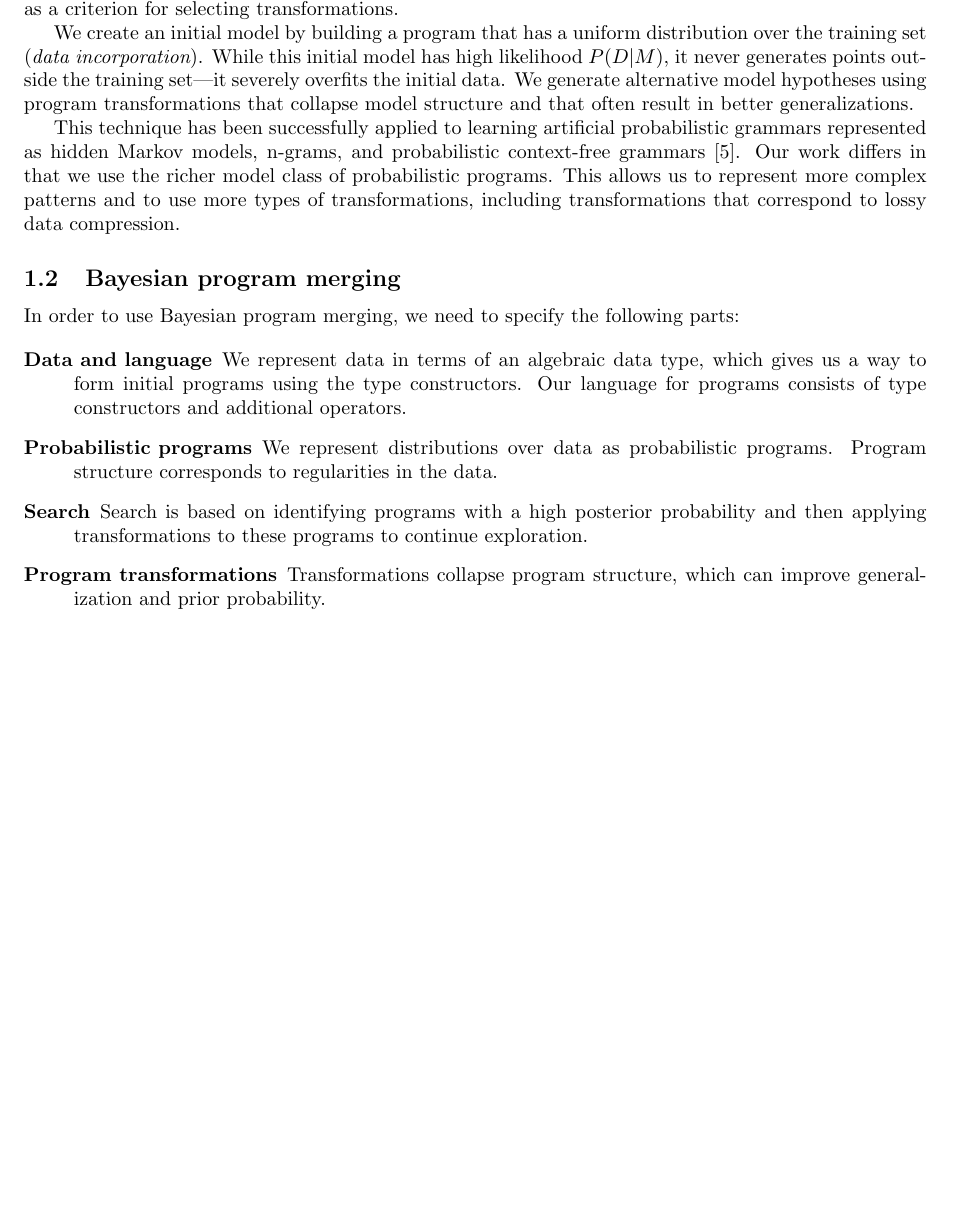
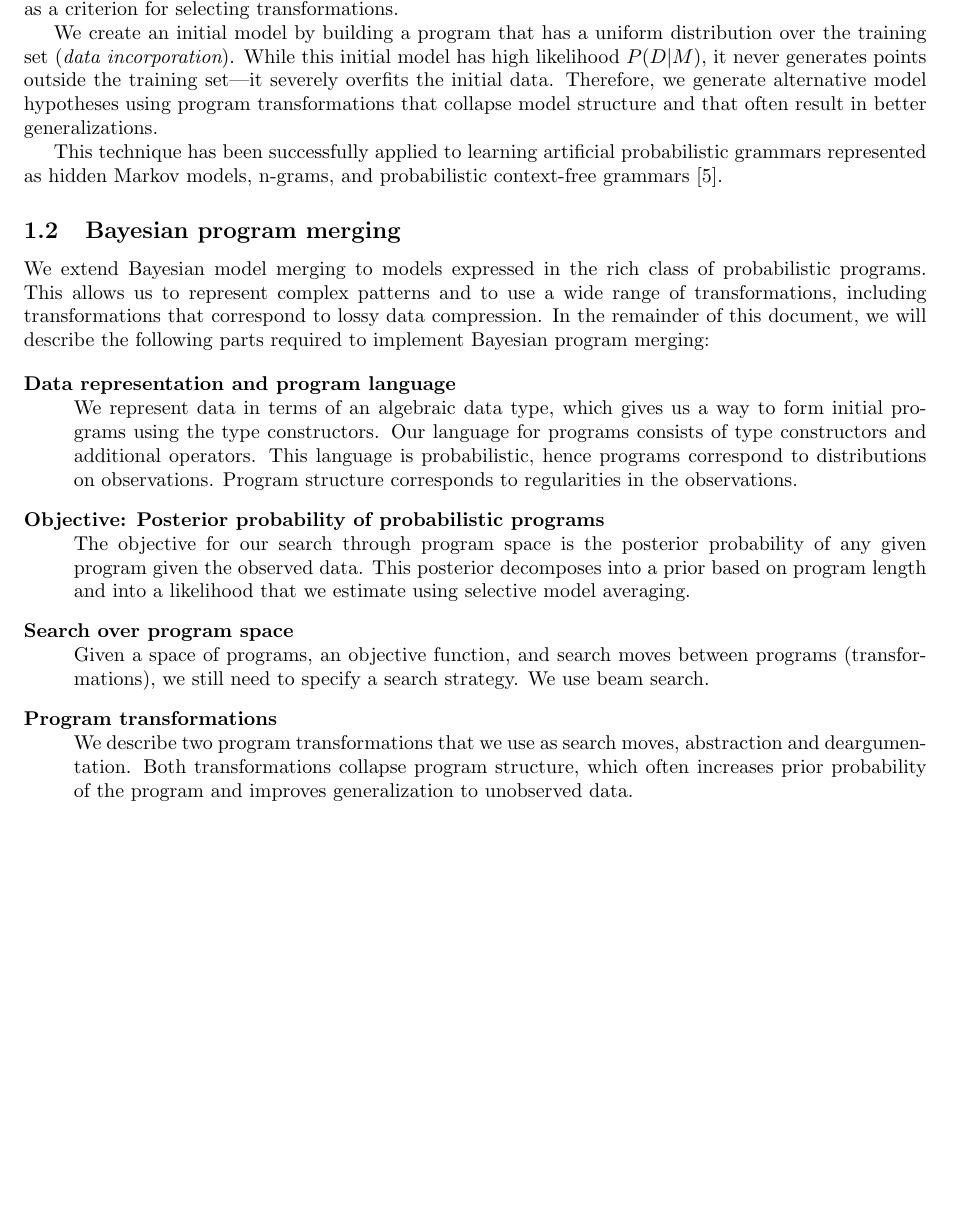
Before and after one commit to ih/bpm, a LaTeX paper (report/bpm-report.tex): part of page 3 of 34, cut so that both start at the same text. Compiled offline with pdfLaTeX.

Commit message:
Edited section 1.2.

```diff
--- a/report/bpm-report.tex
+++ b/report/bpm-report.tex
@@ -67,22 +67,25 @@ This report \emph{is not} a completed academic work. In particular, it does litt
 
 Bayesian model merging is a framework for searching through a space of generative models in order to find a model that accurately generates the observed data.  The main idea is to search model space through a series of merge transformations and to use the posterior $P(M|D)$ of model $M$ given data $D$ as a criterion for selecting transformations.
 
-We create an initial model by building a program that has a uniform distribution over the training set ({\em data incorporation}).  While this initial model has high likelihood $P(D|M)$, it never generates points outside the training set---it severely overfits the initial data.  We generate alternative model hypotheses using program transformations that collapse model structure and that often result in better generalizations.
+We create an initial model by building a program that has a uniform distribution over the training set ({\em data incorporation}).  While this initial model has high likelihood $P(D|M)$, it never generates points outside the training set---it severely overfits the initial data. Therefore, we generate alternative model hypotheses using program transformations that collapse model structure and that often result in better generalizations.
 
-This technique has been successfully applied to learning artificial probabilistic grammars represented as hidden Markov models, n-grams, and probabilistic context-free grammars \cite{Stolcke:1994:IPG:645515.658235}. Our work differs in that we use the richer model class of probabilistic programs.  This allows us to represent more complex patterns and to use more types of transformations, including transformations that correspond to lossy data compression.
+This technique has been successfully applied to learning artificial probabilistic grammars represented as hidden Markov models, n-grams, and probabilistic context-free grammars \cite{Stolcke:1994:IPG:645515.658235}.
 
 
 \subsection{Bayesian program merging}
 
-In order to use Bayesian program merging, we need to specify the following parts:
+We extend Bayesian model merging to models expressed in the rich class of probabilistic programs.  This allows us to represent complex patterns and to use a wide range of transformations, including transformations that correspond to lossy data compression. In the remainder of this document, we will describe the following parts required to implement Bayesian program merging:
 
 \begin{description}
-\item[Data and language] We represent data in terms of an algebraic data type, which gives us a way to form initial programs using the type constructors. Our language for programs consists of type constructors and additional operators.
-\item[Probabilistic programs]  We represent distributions over data as probabilistic programs. Program structure corresponds to regularities in the data.
-\item[Search] Search is based on identifying programs with a high posterior probability and then applying transformations to these programs to continue exploration.
-\item[Program transformations] Transformations collapse program structure, which can improve  generalization and prior probability.
+\item[Data representation and program language]  \hfill \\
+  We represent data in terms of an algebraic data type, which gives us a way to form initial programs using the type constructors. Our language for programs consists of type constructors and additional operators. This language is probabilistic, hence programs correspond to distributions on observations. Program structure corresponds to regularities in the observations.
+\item[Objective: Posterior probability of probabilistic programs]  \hfill \\
+  The objective for our search through program space is the posterior probability of any given program given the observed data. This posterior decomposes into a prior based on program length and into a likelihood that we estimate using selective model averaging.
+\item[Search over program space]  \hfill \\
+  Given a space of programs, an objective function, and search moves between programs (transformations), we still need to specify a search strategy. We use beam search.
+\item[Program transformations]  \hfill \\
+  We describe two program transformations that we use as search moves, abstraction and deargumentation. Both transformations collapse program structure, which often increases prior probability of the program and improves generalization to unobserved data.
 \end{description}
-
 
 \newpage
 \section{Data representation and program language}
```
